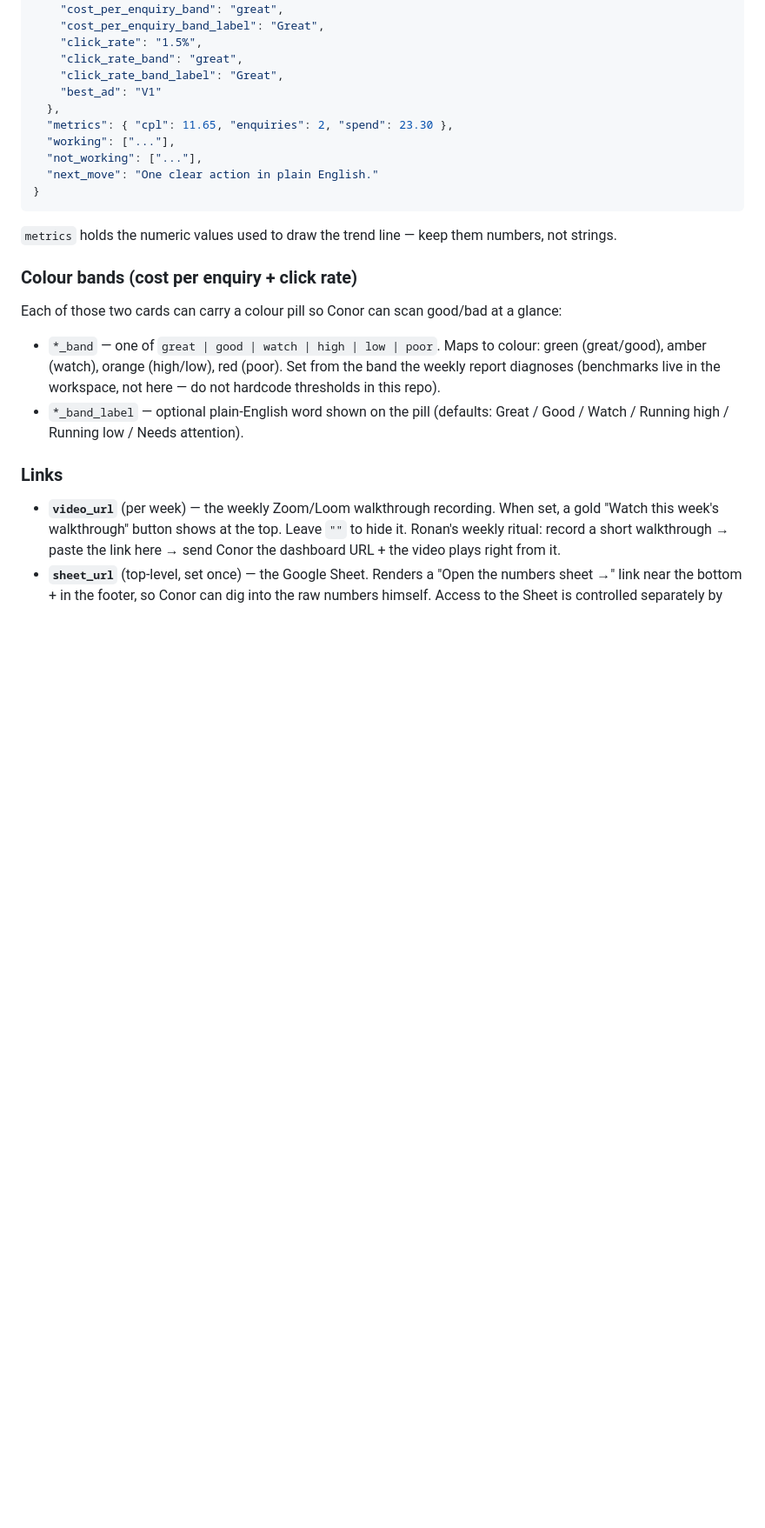
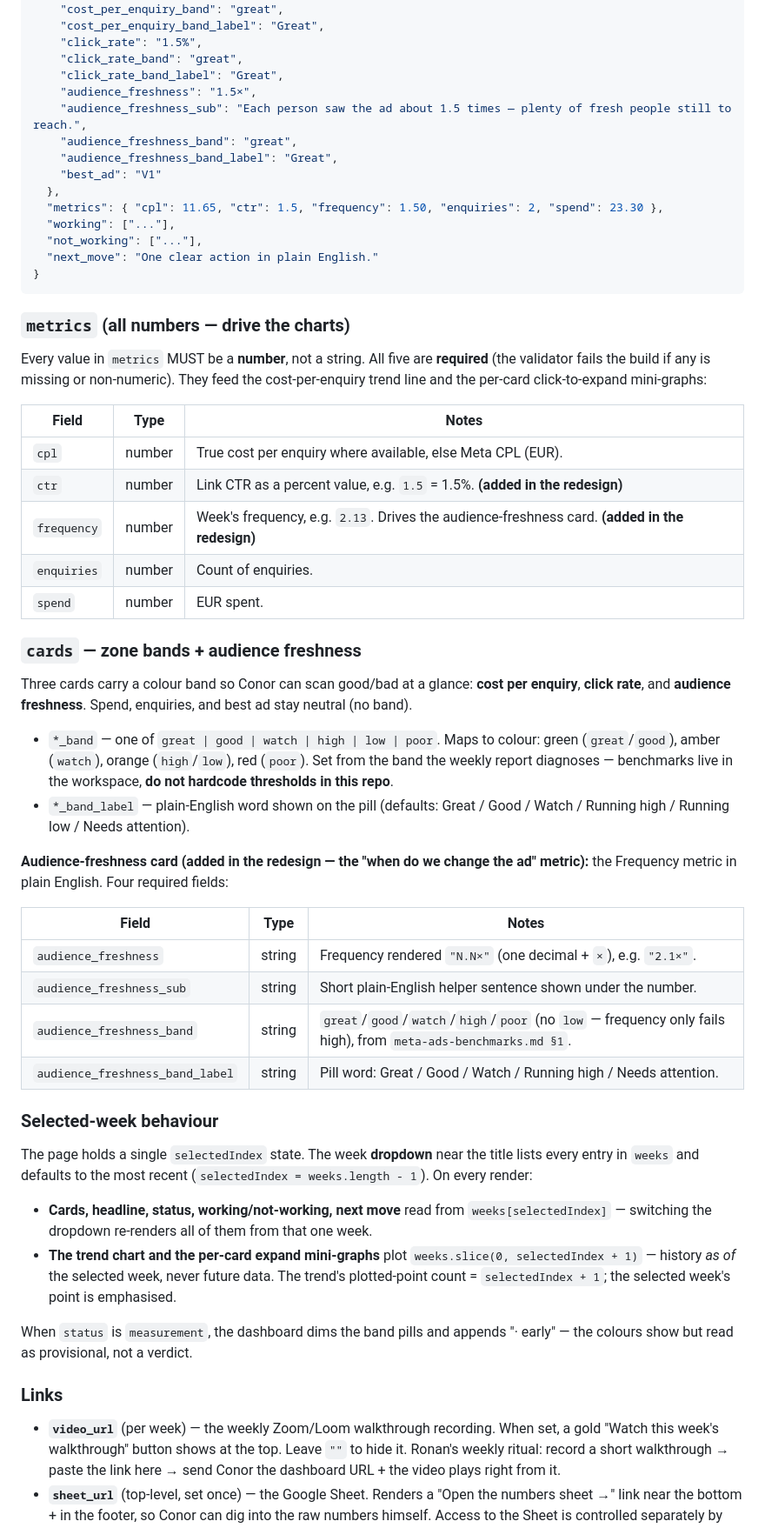
Before and after one commit to ronanlewins/dh-board-f6f0a1d3, a Markdown page: README.md, the part around one of its changes. Shown at 87% size. GitHub-like rendering; blank space fills up the shorter version.

````diff
--- a/README.md
+++ b/README.md
@@ -48,23 +76,55 @@ A single-page, mobile-first dashboard for Conor. One URL, updated each week.
     "click_rate": "1.5%",
     "click_rate_band": "great",
     "click_rate_band_label": "Great",
+    "audience_freshness": "1.5×",
+    "audience_freshness_sub": "Each person saw the ad about 1.5 times — plenty of fresh people still to reach.",
+    "audience_freshness_band": "great",
+    "audience_freshness_band_label": "Great",
     "best_ad": "V1"
   },
-  "metrics": { "cpl": 11.65, "enquiries": 2, "spend": 23.30 },
+  "metrics": { "cpl": 11.65, "ctr": 1.5, "frequency": 1.50, "enquiries": 2, "spend": 23.30 },
   "working": ["..."],
   "not_working": ["..."],
   "next_move": "One clear action in plain English."
 }
 ```
 
-`metrics` holds the numeric values used to draw the trend line — keep them numbers, not strings.
+### `metrics` (all numbers — drive the charts)
 
-### Colour bands (cost per enquiry + click rate)
+Every value in `metrics` MUST be a **number**, not a string. All five are **required** (the validator fails the build if any is missing or non-numeric). They feed the cost-per-enquiry trend line and the per-card click-to-expand mini-graphs:
 
-Each of those two cards can carry a colour pill so Conor can scan good/bad at a glance:
+| Field | Type | Notes |
+|---|---|---|
+| `cpl` | number | True cost per enquiry where available, else Meta CPL (EUR). |
+| `ctr` | number | Link CTR as a percent value, e.g. `1.5` = 1.5%. **(added in the redesign)** |
+| `frequency` | number | Week's frequency, e.g. `2.13`. Drives the audience-freshness card. **(added in the redesign)** |
+| `enquiries` | number | Count of enquiries. |
+| `spend` | number | EUR spent. |
 
-- `*_band` — one of `great | good | watch | high | low | poor`. Maps to colour: green (great/good), amber (watch), orange (high/low), red (poor). Set from the band the weekly report diagnoses (benchmarks live in the workspace, not here — do not hardcode thresholds in this repo).
-- `*_band_label` — optional plain-English word shown on the pill (defaults: Great / Good / Watch / Running high / Running low / Needs attention).
+### `cards` — zone bands + audience freshness
+
+Three cards carry a colour band so Conor can scan good/bad at a glance: **cost per enquiry**, **click rate**, and **audience freshness**. Spend, enquiries, and best ad stay neutral (no band).
+
+- `*_band` — one of `great | good | watch | high | low | poor`. Maps to colour: green (`great`/`good`), amber (`watch`), orange (`high`/`low`), red (`poor`). Set from the band the weekly report diagnoses — benchmarks live in the workspace, **do not hardcode thresholds in this repo**.
+- `*_band_label` — plain-English word shown on the pill (defaults: Great / Good / Watch / Running high / Running low / Needs attention).
+
+**Audience-freshness card (added in the redesign — the "when do we change the ad" metric):** the Frequency metric in plain English. Four required fields:
+
+| Field | Type | Notes |
+|---|---|---|
+| `audience_freshness` | string | Frequency rendered `"N.N×"` (one decimal + `×`), e.g. `"2.1×"`. |
+| `audience_freshness_sub` | string | Short plain-English helper sentence shown under the number. |
+| `audience_freshness_band` | string | `great`/`good`/`watch`/`high`/`poor` (no `low` — frequency only fails high), from `meta-ads-benchmarks.md §1`. |
+| `audience_freshness_band_label` | string | Pill word: Great / Good / Watch / Running high / Needs attention. |
+
+### Selected-week behaviour
+
+The page holds a single `selectedIndex` state. The week **dropdown** near the title lists every entry in `weeks` and defaults to the most recent (`selectedIndex = weeks.length - 1`). On every render:
+
+- **Cards, headline, status, working/not-working, next move** read from `weeks[selectedIndex]` — switching the dropdown re-renders all of them from that one week.
+- **The trend chart and the per-card expand mini-graphs** plot `weeks.slice(0, selectedIndex + 1)` — history *as of* the selected week, never future data. The trend's plotted-point count = `selectedIndex + 1`; the selected week's point is emphasised.
+
+When `status` is `measurement`, the dashboard dims the band pills and appends "· early" — the colours show but read as provisional, not a verdict.
 
 ### Links
 
````
Also changed, not shown: other parts of README.md (+42 -4 lines).
